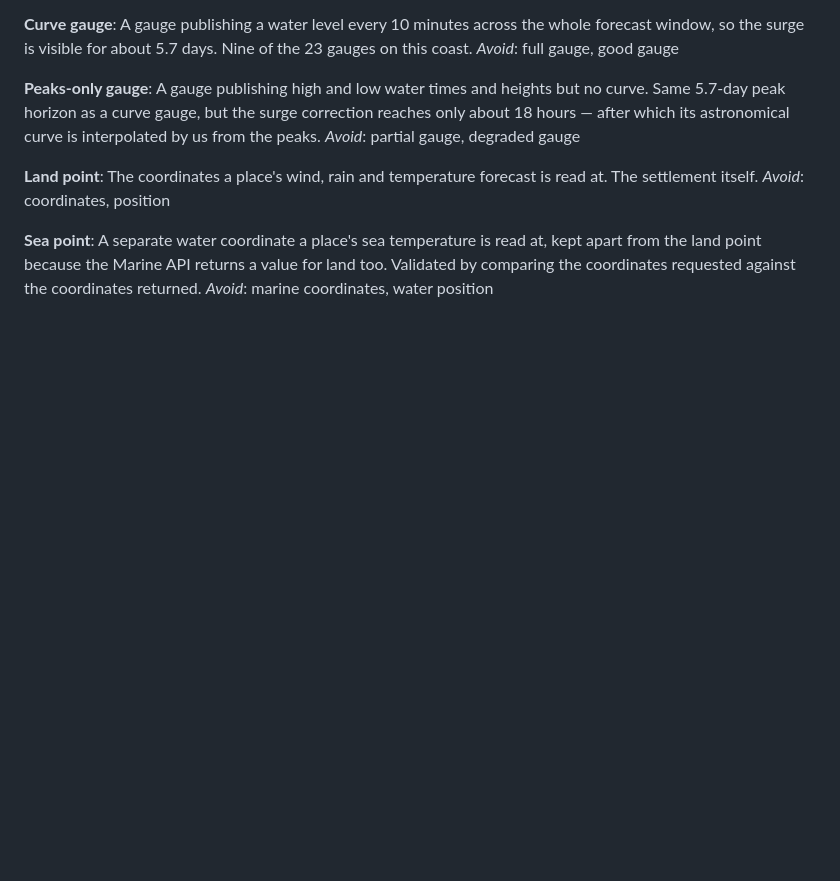
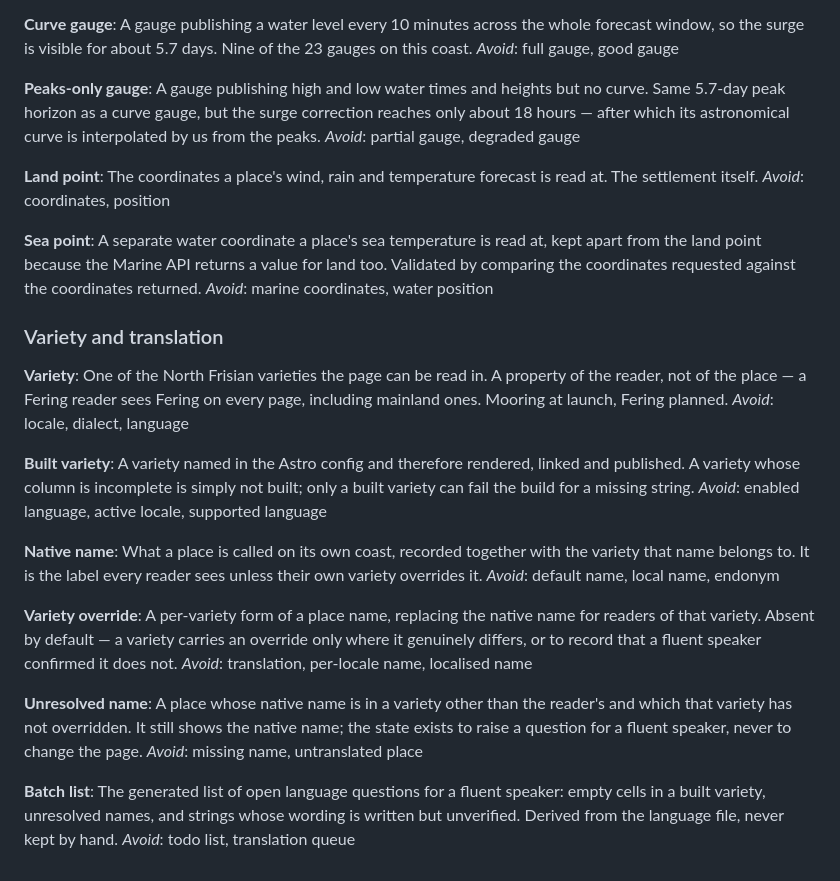
Before and after one commit to Commander-Cody/weather-page, a Markdown page: CONTEXT.md, the part around the change. GitHub-like rendering; blank space fills up the shorter version.

```diff
--- a/CONTEXT.md
+++ b/CONTEXT.md
@@ -97,3 +97,40 @@ A separate water coordinate a place's sea temperature is read at, kept apart fro
 land point because the Marine API returns a value for land too. Validated by comparing
 the coordinates requested against the coordinates returned.
 _Avoid_: marine coordinates, water position
+
+### Variety and translation
+
+**Variety**:
+One of the North Frisian varieties the page can be read in. A property of the reader, not
+of the place — a Fering reader sees Fering on every page, including mainland ones. Mooring
+at launch, Fering planned.
+_Avoid_: locale, dialect, language
+
+**Built variety**:
+A variety named in the Astro config and therefore rendered, linked and published. A
+variety whose column is incomplete is simply not built; only a built variety can fail the
+build for a missing string.
+_Avoid_: enabled language, active locale, supported language
+
+**Native name**:
+What a place is called on its own coast, recorded together with the variety that name
+belongs to. It is the label every reader sees unless their own variety overrides it.
+_Avoid_: default name, local name, endonym
+
+**Variety override**:
+A per-variety form of a place name, replacing the native name for readers of that variety.
+Absent by default — a variety carries an override only where it genuinely differs, or to
+record that a fluent speaker confirmed it does not.
+_Avoid_: translation, per-locale name, localised name
+
+**Unresolved name**:
+A place whose native name is in a variety other than the reader's and which that variety
+has not overridden. It still shows the native name; the state exists to raise a question
+for a fluent speaker, never to change the page.
+_Avoid_: missing name, untranslated place
+
+**Batch list**:
+The generated list of open language questions for a fluent speaker: empty cells in a built
+variety, unresolved names, and strings whose wording is written but unverified. Derived
+from the language file, never kept by hand.
+_Avoid_: todo list, translation queue
```
Also changed, not shown: docs/adr/0003-place-names-are-a-native-name-plus-per-variety-overrides.md (added, +58 -0 lines), docs/places.md (+20 -6 lines).
